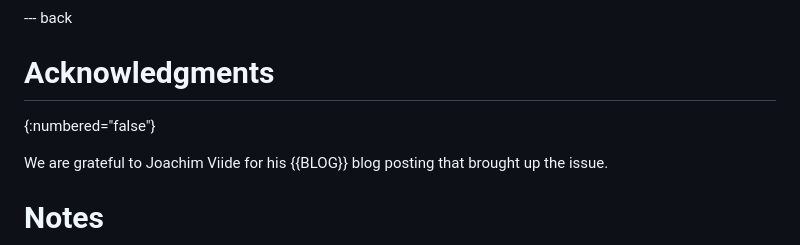
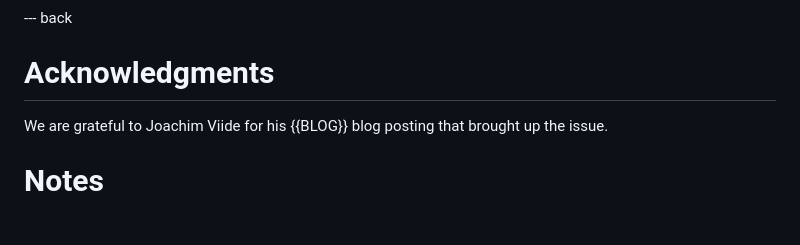
Before and after one commit to ietf-wg-httpapi/httpapi-privacy, a Markdown page: draft-rsalz-httpapi-privacy.md, the part around the change. Rendered like a GitHub page; blank space fills up the shorter version.

```diff
--- a/draft-rsalz-httpapi-privacy.md
+++ b/draft-rsalz-httpapi-privacy.md
@@ -199,7 +199,6 @@ This document has no IANA actions.
 --- back
 
 # Acknowledgments
-{:numbered="false"}
 
 We are grateful to Joachim Viide for his {{BLOG}} blog posting that brought up the issue.
 
```
